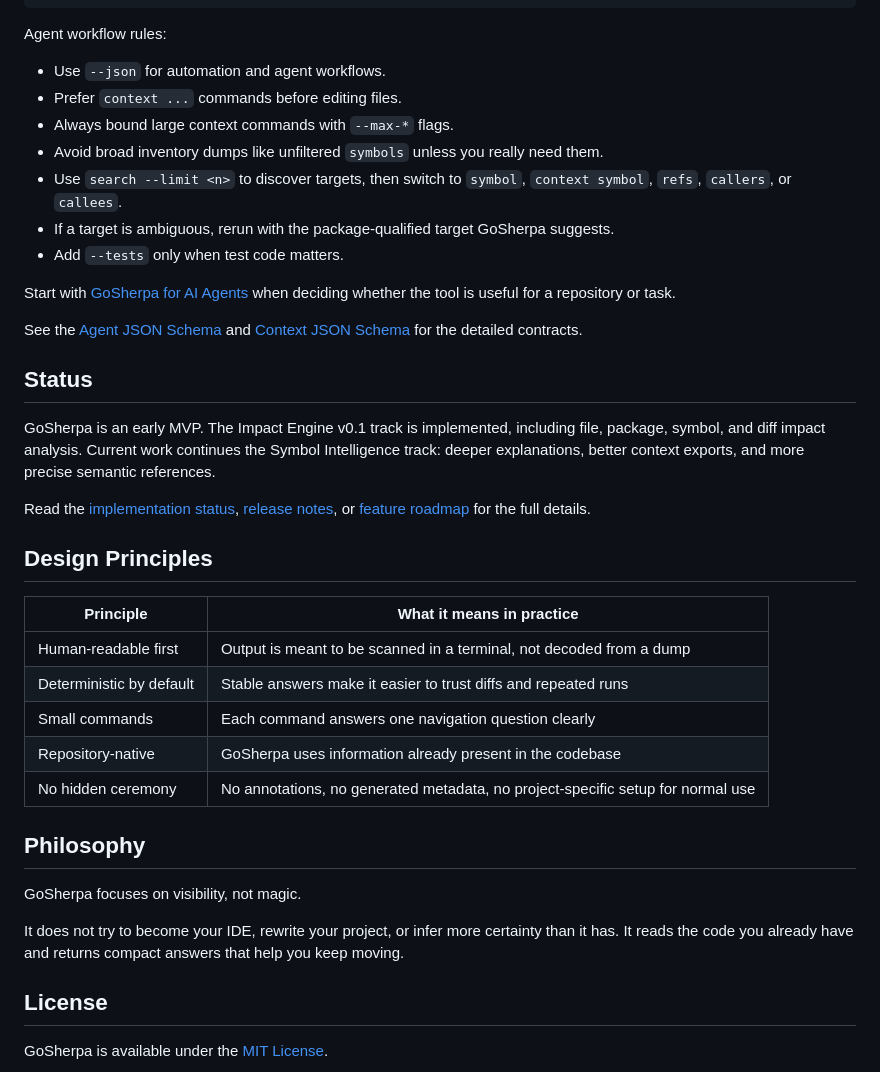
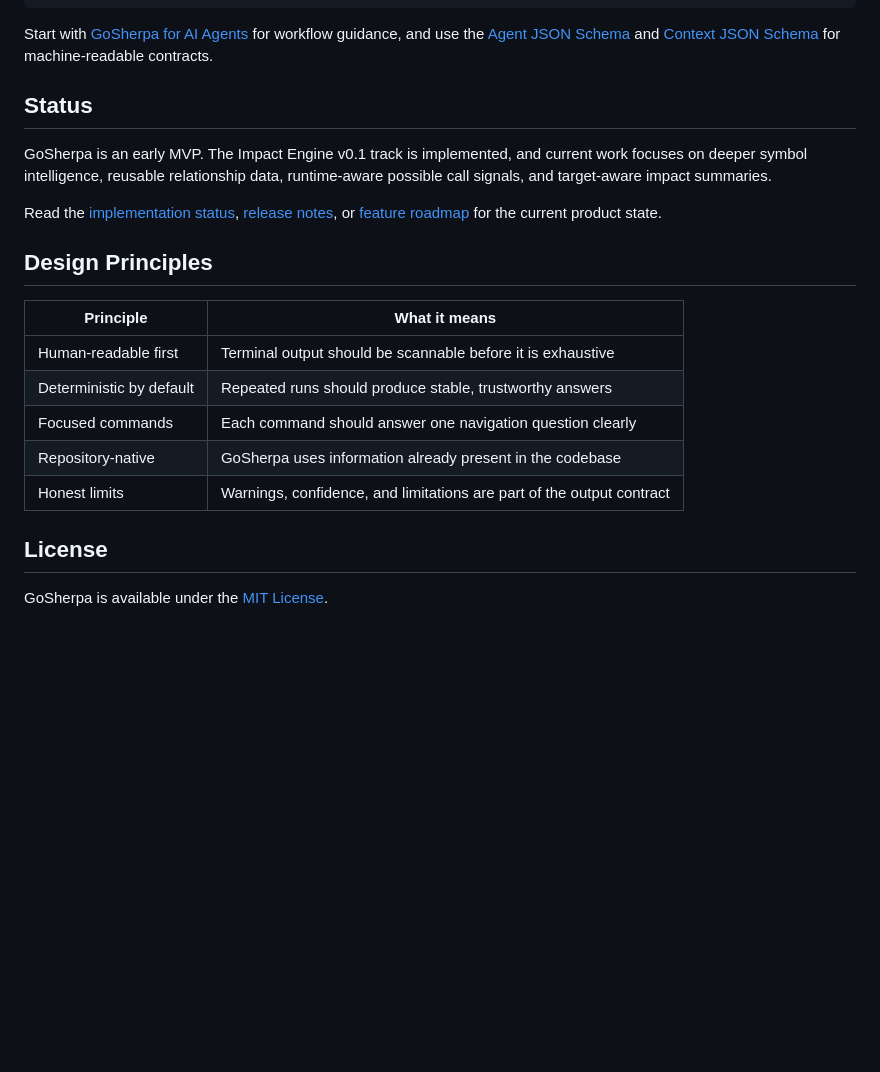
Before and after one commit to panndabea/GoSherpa, a Markdown page: README.md, the part around one of its changes. Rendered like a GitHub page; blank space fills up the shorter version.

````diff
--- a/README.md
+++ b/README.md
@@ -141,41 +173,30 @@ gosherpa impact diff --base HEAD --use-snapshot --json
 gosherpa tests affected --base HEAD --use-snapshot --json
 ```
 
-Agent workflow rules:
-
-- Use `--json` for automation and agent workflows.
-- Prefer `context ...` commands before editing files.
-- Always bound large context commands with `--max-*` flags.
-- Avoid broad inventory dumps like unfiltered `symbols` unless you really need them.
-- Use `search --limit <n>` to discover targets, then switch to `symbol`, `context symbol`, `refs`, `callers`, or `callees`.
-- If a target is ambiguous, rerun with the package-qualified target GoSherpa suggests.
-- Add `--tests` only when test code matters.
-
-Start with [GoSherpa for AI Agents](AGENT_NOTES.md) when deciding whether the tool is useful for a repository or task.
-
-See the [Agent JSON Schema](docs/product/JSON_SCHEMA_V1.md) and [Context JSON Schema](docs/product/CONTEXT_SCHEMA_V1.md) for the detailed contracts.
+Start with [GoSherpa for AI Agents](AGENT_NOTES.md) for workflow guidance, and
+use the [Agent JSON Schema](docs/product/JSON_SCHEMA_V1.md) and
+[Context JSON Schema](docs/product/CONTEXT_SCHEMA_V1.md) for machine-readable
+contracts.
 
 ## Status
 
-GoSherpa is an early MVP. The Impact Engine v0.1 track is implemented, including file, package, symbol, and diff impact analysis. Current work continues the Symbol Intelligence track: deeper explanations, better context exports, and more precise semantic references.
+GoSherpa is an early MVP. The Impact Engine v0.1 track is implemented, and
+current work focuses on deeper symbol intelligence, reusable relationship data,
+runtime-aware possible call signals, and target-aware impact summaries.
 
-Read the [implementation status](docs/STATUS.md), [release notes](docs/releases/RELEASE_NOTES_V01.md), or [feature roadmap](docs/product/FEATURE_ROADMAP.md) for the full details.
+Read the [implementation status](docs/STATUS.md), [release notes](docs/releases/RELEASE_NOTES_V01.md),
+or [feature roadmap](docs/product/FEATURE_ROADMAP.md) for the current product
+state.
 
 ## Design Principles
 
-| Principle | What it means in practice |
+| Principle | What it means |
 | --- | --- |
-| Human-readable first | Output is meant to be scanned in a terminal, not decoded from a dump |
-| Deterministic by default | Stable answers make it easier to trust diffs and repeated runs |
-| Small commands | Each command answers one navigation question clearly |
+| Human-readable first | Terminal output should be scannable before it is exhaustive |
+| Deterministic by default | Repeated runs should produce stable, trustworthy answers |
+| Focused commands | Each command should answer one navigation question clearly |
 | Repository-native | GoSherpa uses information already present in the codebase |
-| No hidden ceremony | No annotations, no generated metadata, no project-specific setup for normal use |
-
-## Philosophy
-
-GoSherpa focuses on visibility, not magic.
-
-It does not try to become your IDE, rewrite your project, or infer more certainty than it has. It reads the code you already have and returns compact answers that help you keep moving.
+| Honest limits | Warnings, confidence, and limitations are part of the output contract |
 
 ## License
 
````
Also changed, not shown: other parts of README.md (+107 -75 lines).
